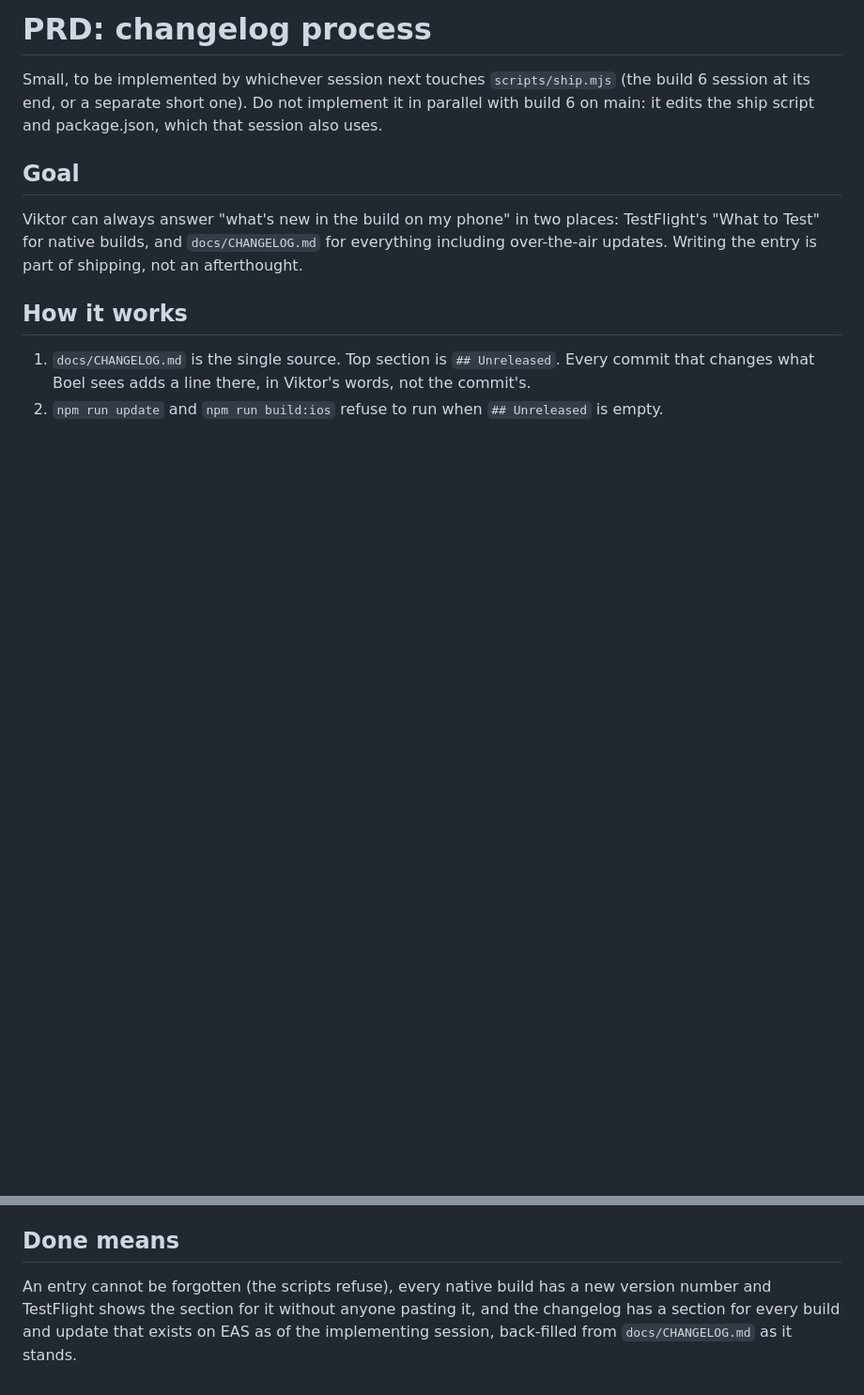
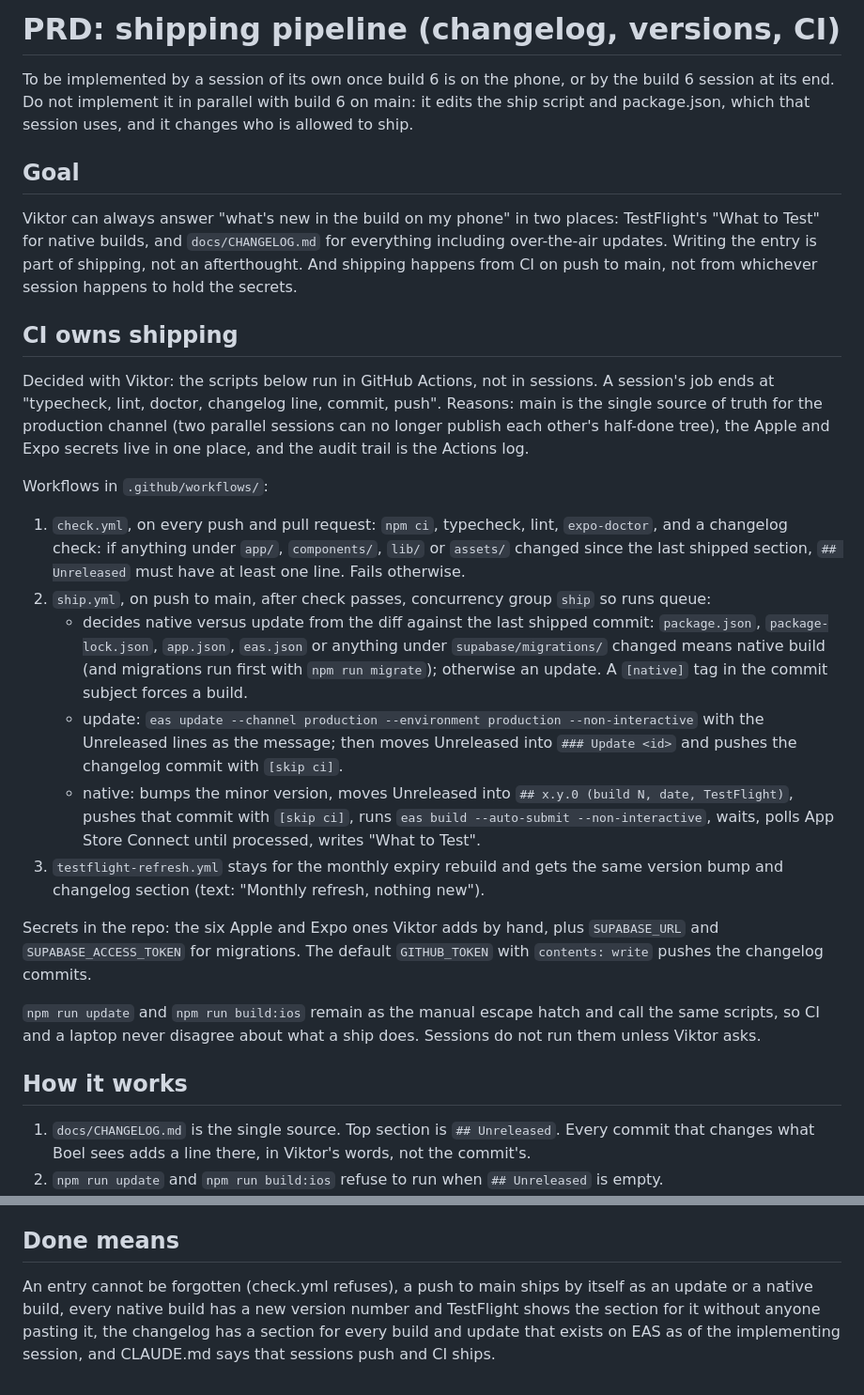
Before and after one commit to sandstreampop/boels-bokklubb, a Markdown page: docs/PRD-changelog.md, 2 parts joined by grey strips. Shown at 94% size. Rendered like a GitHub page; blank space fills up the shorter version.

Commit message:
Shipping moves to CI: push to main ships, sessions only push
Co-Authored-By: Claude Fable 5.1 <noreply@anthropic.com>
Claude-Session: https://claude.ai/code/session_018jegUyohLNyNXN3AgQTTrd

```diff
--- a/docs/PRD-changelog.md
+++ b/docs/PRD-changelog.md
@@ -1,14 +1,50 @@
-# PRD: changelog process
+# PRD: shipping pipeline (changelog, versions, CI)
 
-Small, to be implemented by whichever session next touches `scripts/ship.mjs` (the build 6 session
-at its end, or a separate short one). Do not implement it in parallel with build 6 on main: it edits
-the ship script and package.json, which that session also uses.
+To be implemented by a session of its own once build 6 is on the phone, or by the build 6 session
+at its end. Do not implement it in parallel with build 6 on main: it edits the ship script and
+package.json, which that session uses, and it changes who is allowed to ship.
 
 ## Goal
 
 Viktor can always answer "what's new in the build on my phone" in two places: TestFlight's
 "What to Test" for native builds, and `docs/CHANGELOG.md` for everything including over-the-air
-updates. Writing the entry is part of shipping, not an afterthought.
+updates. Writing the entry is part of shipping, not an afterthought. And shipping happens from CI
+on push to main, not from whichever session happens to hold the secrets.
+
+## CI owns shipping
+
+Decided with Viktor: the scripts below run in GitHub Actions, not in sessions. A session's job ends
+at "typecheck, lint, doctor, changelog line, commit, push". Reasons: main is the single source of
+truth for the production channel (two parallel sessions can no longer publish each other's
+half-done tree), the Apple and Expo secrets live in one place, and the audit trail is the Actions
+log.
+
+Workflows in `.github/workflows/`:
+
+1. `check.yml`, on every push and pull request: `npm ci`, typecheck, lint, `expo-doctor`, and a
+   changelog check: if anything under `app/`, `components/`, `lib/` or `assets/` changed since the
+   last shipped section, `## Unreleased` must have at least one line. Fails otherwise.
+2. `ship.yml`, on push to main, after check passes, concurrency group `ship` so runs queue:
+   - decides native versus update from the diff against the last shipped commit: `package.json`,
+     `package-lock.json`, `app.json`, `eas.json` or anything under `supabase/migrations/` changed
+     means native build (and migrations run first with `npm run migrate`); otherwise an update.
+     A `[native]` tag in the commit subject forces a build.
+   - update: `eas update --channel production --environment production --non-interactive` with
+     the Unreleased lines as the message; then moves Unreleased into `### Update <id>` and
+     pushes the changelog commit with `[skip ci]`.
+   - native: bumps the minor version, moves Unreleased into `## x.y.0 (build N, date, TestFlight)`,
+     pushes that commit with `[skip ci]`, runs `eas build --auto-submit --non-interactive`, waits,
+     polls App Store Connect until processed, writes "What to Test".
+3. `testflight-refresh.yml` stays for the monthly expiry rebuild and gets the same version bump
+   and changelog section (text: "Monthly refresh, nothing new").
+
+Secrets in the repo: the six Apple and Expo ones Viktor adds by hand, plus `SUPABASE_URL` and
+`SUPABASE_ACCESS_TOKEN` for migrations. The default `GITHUB_TOKEN` with `contents: write` pushes
+the changelog commits.
+
+`npm run update` and `npm run build:ios` remain as the manual escape hatch and call the same
+scripts, so CI and a laptop never disagree about what a ship does. Sessions do not run them unless
+Viktor asks.
 
 ## How it works
 
@@ -57,6 +93,7 @@ The app has sat at 1.0.0 since build 1. From build 6 on, every native build is a
 
 ## Done means
 
-An entry cannot be forgotten (the scripts refuse), every native build has a new version number and
-TestFlight shows the section for it without anyone pasting it, and the changelog has a section for every build and update that
-exists on EAS as of the implementing session, back-filled from `docs/CHANGELOG.md` as it stands.
+An entry cannot be forgotten (check.yml refuses), a push to main ships by itself as an update or a
+native build, every native build has a new version number and TestFlight shows the section for it
+without anyone pasting it, the changelog has a section for every build and update that exists on
+EAS as of the implementing session, and CLAUDE.md says that sessions push and CI ships.
```
Also changed, not shown: docs/ROADMAP.md (+2 -1 lines).
